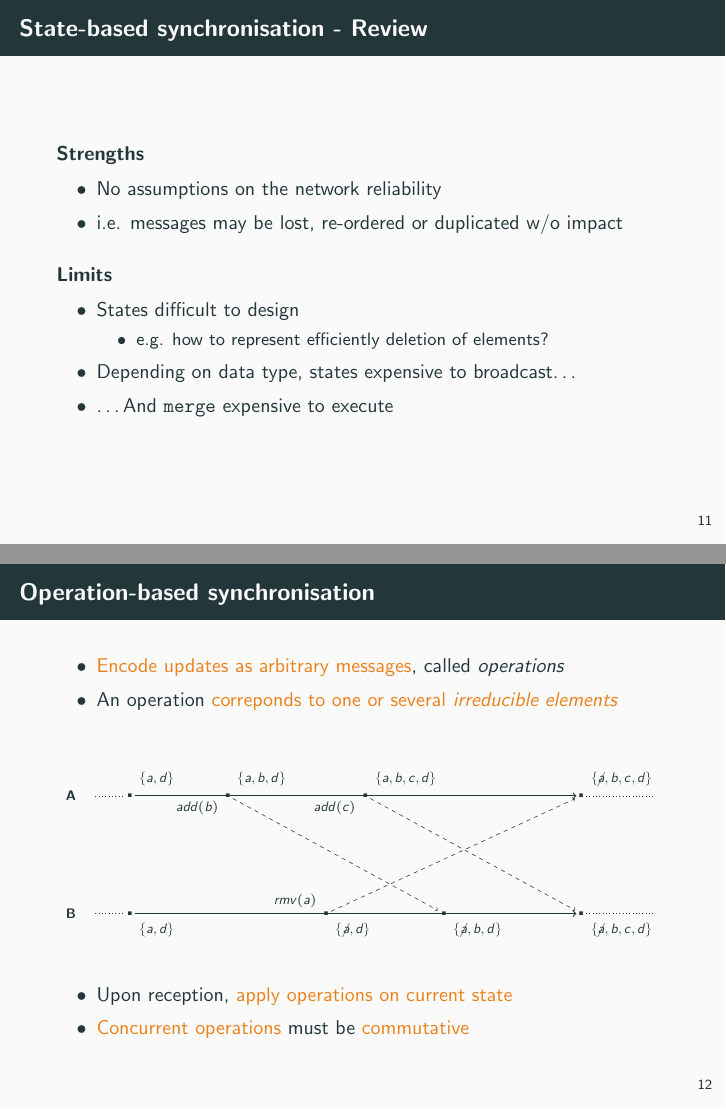
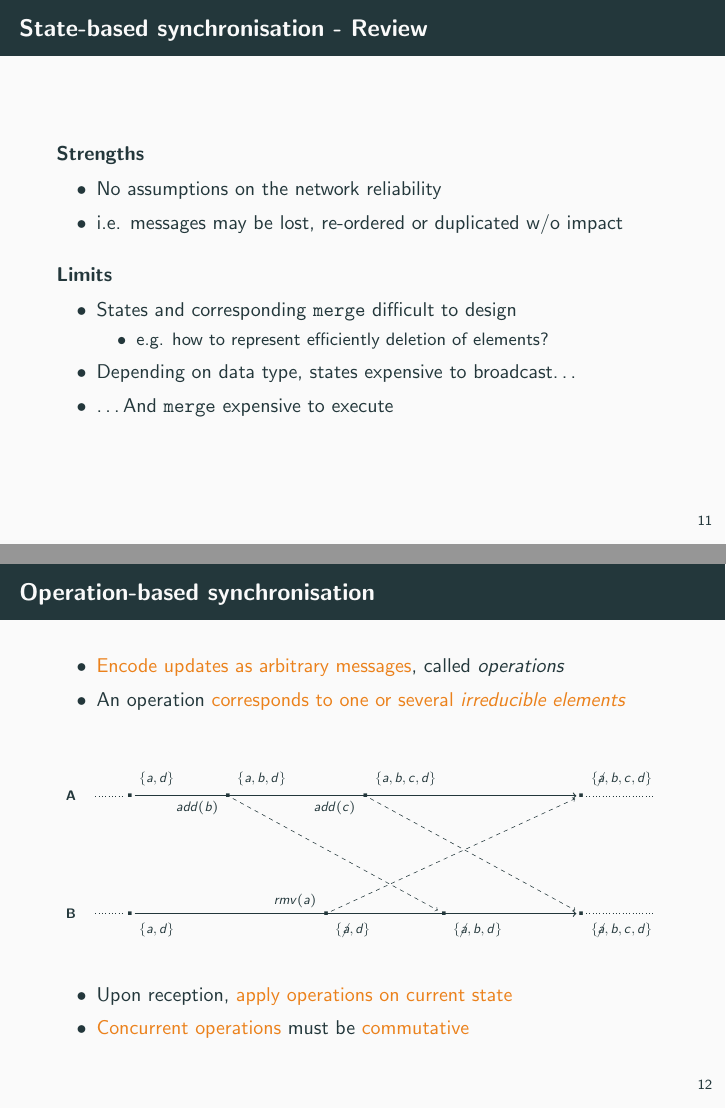
Before and after one commit to MatthieuNICOLAS/2024-05-02-seminar-magellan, LaTeX slides (presentation.tex, which reads content/synchronisation-models.tex): pages 47 and 51 of 76, joined at a grey line. The pictures show the PDF file presentation.pdf that the author committed with the source.

Commit message:
fix: spelling mistake

```diff
--- a/content/synchronisation-models.tex
+++ b/content/synchronisation-models.tex
@@ -101,7 +101,7 @@
     \pause
     \begin{block}{Limits}
         \begin{itemize}
-            \item States difficult to design
+            \item States and corresponding \texttt{merge} difficult to design
             \begin{itemize}
                 \item e.g. how to represent efficiently deletion of elements?
             \end{itemize}
@@ -117,7 +117,7 @@
 \begin{frame}{Operation-based synchronisation}
     \begin{itemize}
         \item \alert{Encode updates as arbitrary messages}, called \emph{operations}
-        \item An operation \alert{correponds to one or several \emph{irreducible elements}}
+        \item An operation \alert{corresponds to one or several \emph{irreducible elements}}
     \end{itemize}
 
     \begin{figure}[!ht]
```
Also changed, not shown: presentation.pdf.
